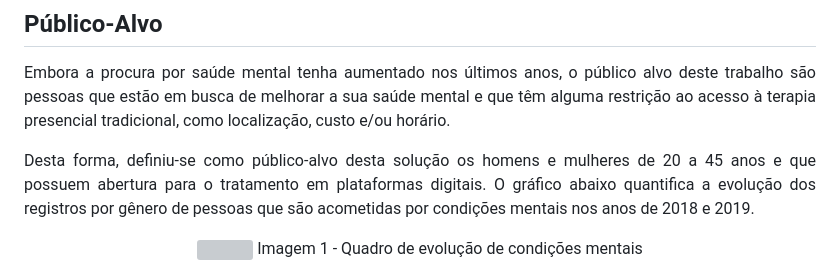
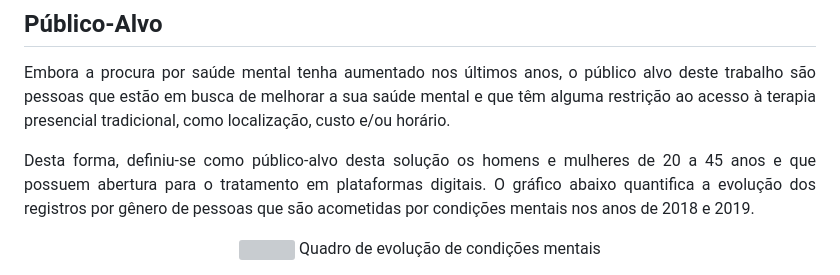
Before and after one commit to ICEI-PUC-Minas-PMV-ADS/Mentally2023, a Markdown page: documentos/01-Documentação de Contexto.md, the part around the change. GitHub-like rendering; grey boxes are pictures that could not be loaded.

```diff
--- a/documentos/01-Documentação de Contexto.md
+++ b/documentos/01-Documentação de Contexto.md
@@ -80,5 +80,5 @@
 
 <div Align="center">
   <img src="https://user-images.githubusercontent.com/127910122/229365006-71088195-7c90-48d9-9f4e-8f4a8b4b4433.png">
-	Imagem 1 - Quadro de evolução de condições mentais
+	Quadro de evolução de condições mentais
  </div>
```
